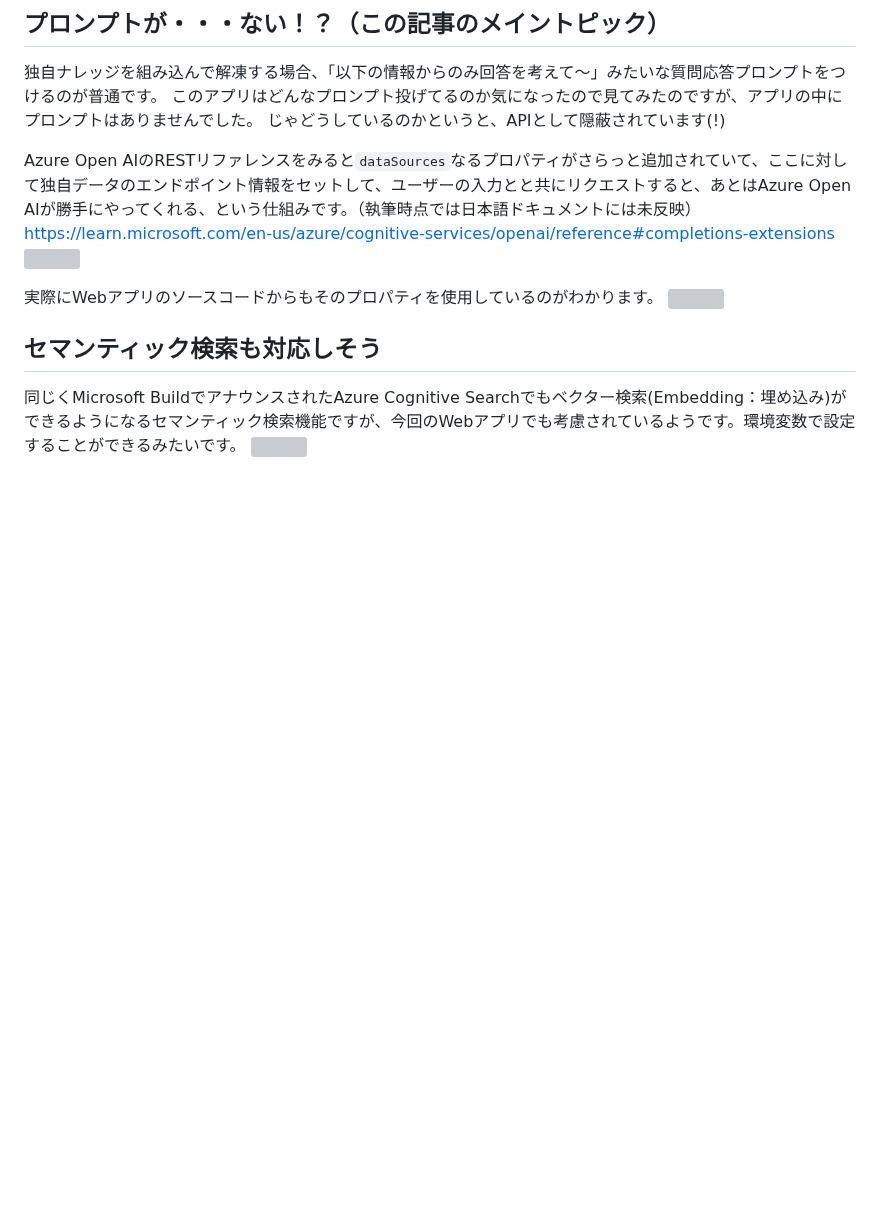
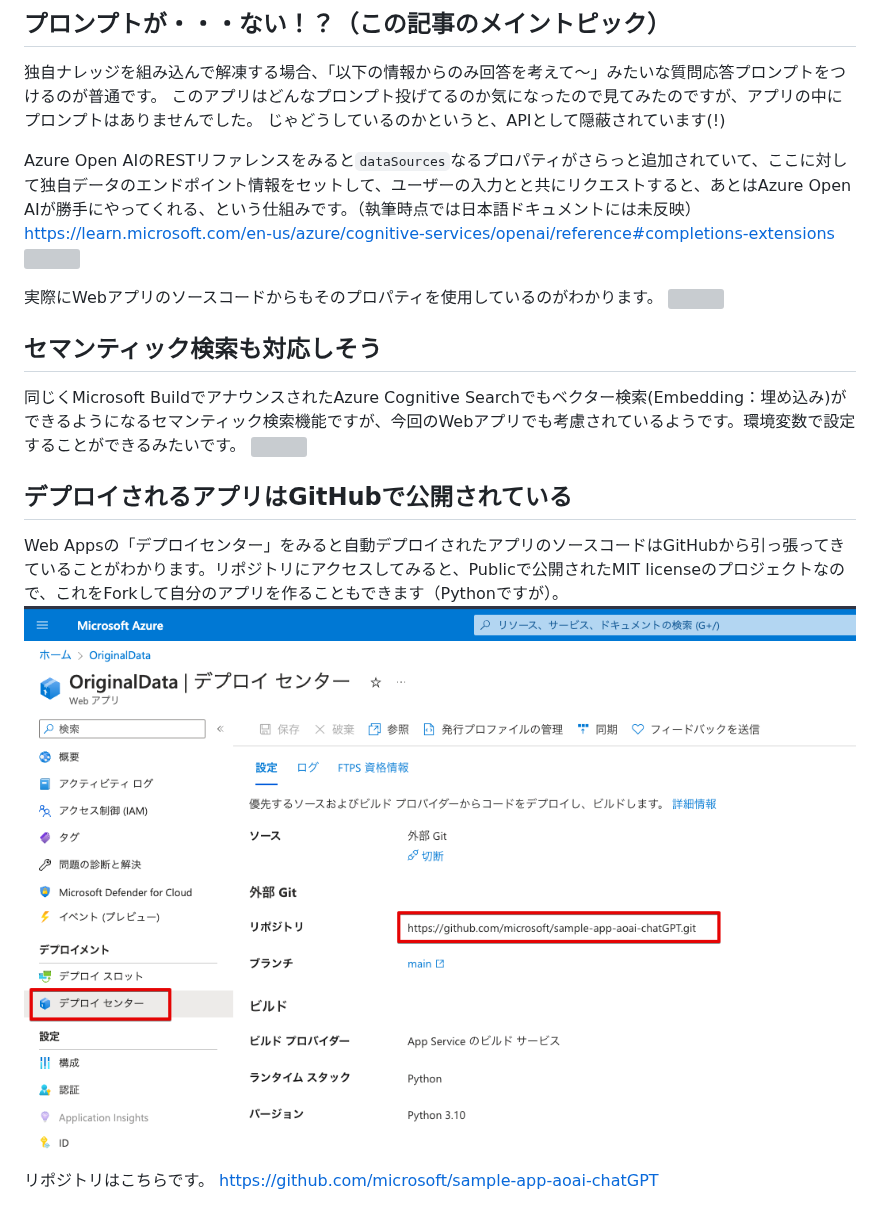
Before and after one commit to 07JP27/zenn-content, a Markdown page: articles/azure-openai-add-your-data.md, the part around the change. GitHub-like rendering; pictures changed too: images/azure-openai-add-your-data/13.png (added); blank space fills up the shorter version; grey boxes are pictures that could not be loaded.

Commit message:
add git repo

```diff
--- a/articles/azure-openai-add-your-data.md
+++ b/articles/azure-openai-add-your-data.md
@@ -77,3 +77,11 @@ https://learn.microsoft.com/en-us/azure/cognitive-services/openai/reference#comp
 ## セマンティック検索も対応しそう
 同じくMicrosoft BuildでアナウンスされたAzure Cognitive Searchでもベクター検索(Embedding：埋め込み)ができるようになるセマンティック検索機能ですが、今回のWebアプリでも考慮されているようです。環境変数で設定することができるみたいです。
 ![](/images/azure-openai-add-your-data/11.jpeg)
+
+
+## デプロイされるアプリはGitHubで公開されている
+Web Appsの「デプロイセンター」をみると自動デプロイされたアプリのソースコードはGitHubから引っ張ってきていることがわかります。リポジトリにアクセスしてみると、Publicで公開されたMIT licenseのプロジェクトなので、これをForkして自分のアプリを作ることもできます（Pythonですが）。
+![](/images/azure-openai-add-your-data/13.png)
+
+リポジトリはこちらです。
+https://github.com/microsoft/sample-app-aoai-chatGPT
```
